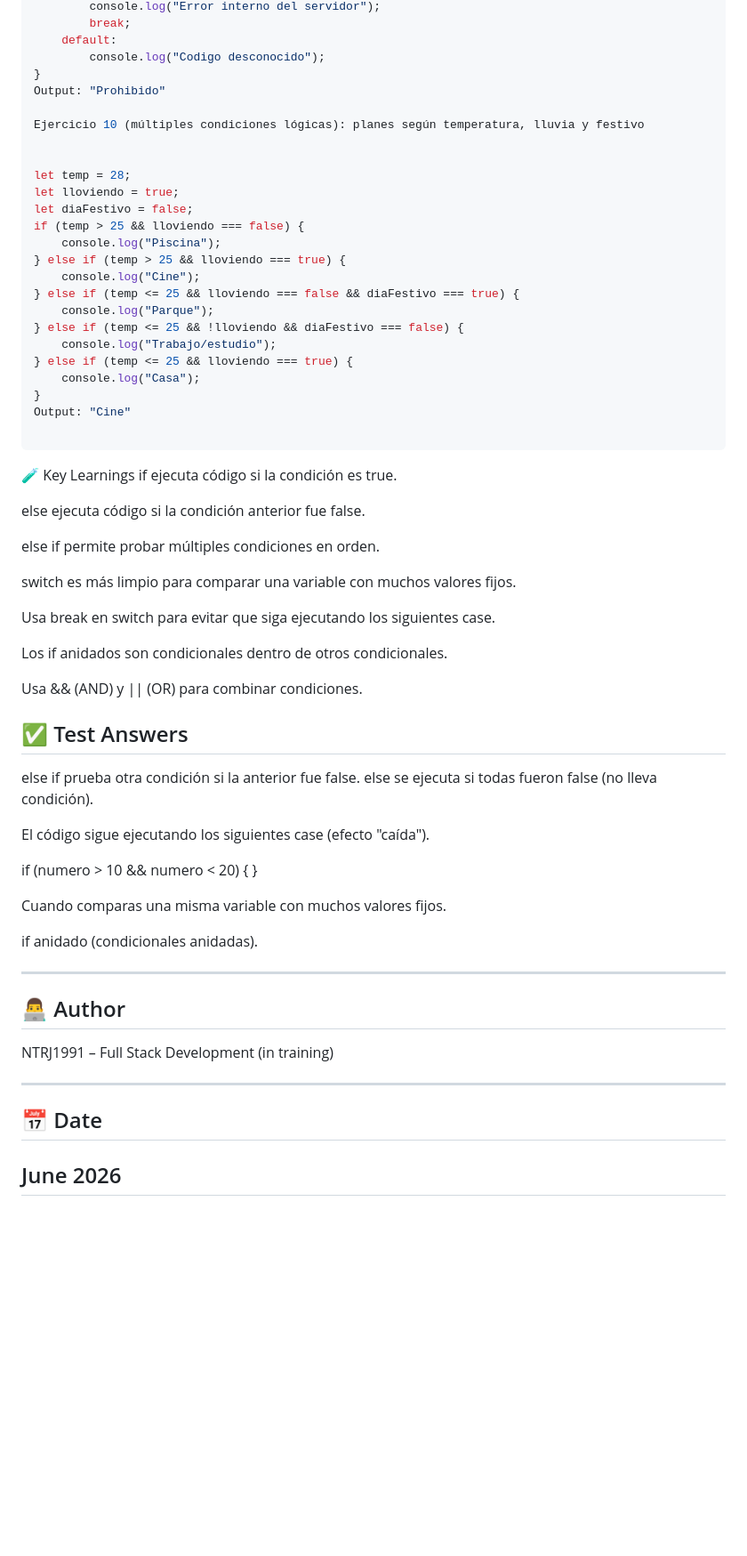
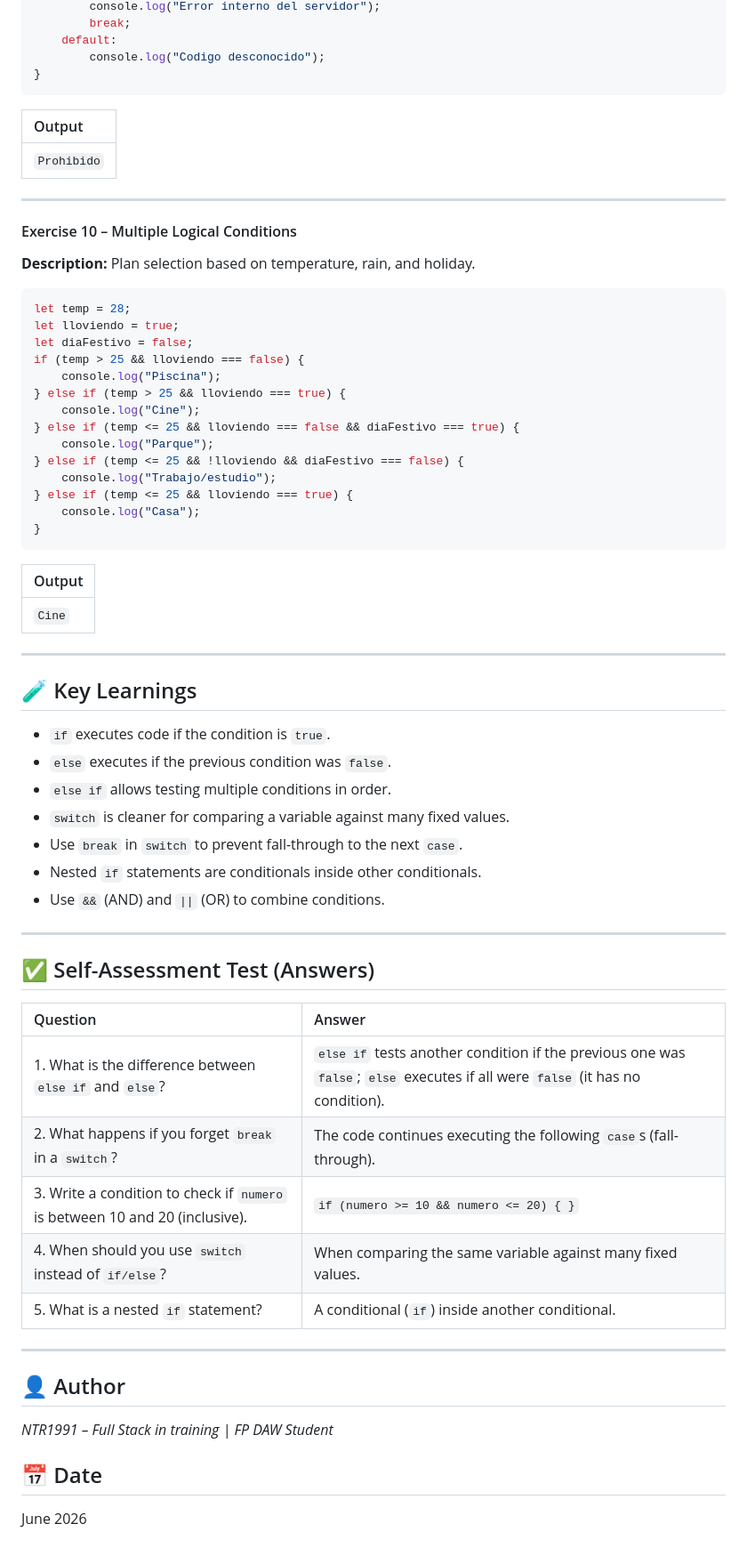
Before and after one commit to NTR1991/aprendizaje-fullstack, a Markdown page: javascript/04-conditionalStatements/README.md, the part around one of its changes. Shown at 89% size. Drawn GitHub-style; blank space fills up the shorter version.

`````diff
--- a/javascript/04-conditionalStatements/README.md
+++ b/javascript/04-conditionalStatements/README.md
@@ -421,11 +574,18 @@ switch (codigo) {
     default:
         console.log("Codigo desconocido");
 }
-Output: "Prohibido"
+```
 
-Ejercicio 10 (múltiples condiciones lógicas): planes según temperatura, lluvia y festivo
+| Output |
+| :--- |
+| `Prohibido` |
 
+---
 
+#### Exercise 10 – Multiple Logical Conditions
+**Description:** Plan selection based on temperature, rain, and holiday.
+
+```javascript
 let temp = 28;
 let lloviendo = true;
 let diaFestivo = false;
@@ -440,44 +600,42 @@ if (temp > 25 && lloviendo === false) {
 } else if (temp <= 25 && lloviendo === true) {
     console.log("Casa");
 }
-Output: "Cine"
+```
 
-````
-
-🧪 Key Learnings
-if ejecuta código si la condición es true.
-
-else ejecuta código si la condición anterior fue false.
-
-else if permite probar múltiples condiciones en orden.
-
-switch es más limpio para comparar una variable con muchos valores fijos.
-
-Usa break en switch para evitar que siga ejecutando los siguientes case.
-
-Los if anidados son condicionales dentro de otros condicionales.
-
-Usa && (AND) y || (OR) para combinar condiciones.
-
- ## ✅ Test Answers
-else if prueba otra condición si la anterior fue false. else se ejecuta si todas fueron false (no lleva condición).
-
-El código sigue ejecutando los siguientes case (efecto "caída").
-
-if (numero > 10 && numero < 20) { }
-
-Cuando comparas una misma variable con muchos valores fijos.
-
-if anidado (condicionales anidadas).
-
+| Output |
+| :--- |
+| `Cine` |
 
 ---
 
-## 👨‍💻 Author
-NTRJ1991 – Full Stack Development (in training)
+## 🧪 Key Learnings
+
+- `if` executes code if the condition is `true`.
+- `else` executes if the previous condition was `false`.
+- `else if` allows testing multiple conditions in order.
+- `switch` is cleaner for comparing a variable against many fixed values.
+- Use `break` in `switch` to prevent fall-through to the next `case`.
+- Nested `if` statements are conditionals inside other conditionals.
+- Use `&&` (AND) and `||` (OR) to combine conditions.
 
 ---
 
+## ✅ Self-Assessment Test (Answers)
+
+| Question | Answer |
+| :--- | :--- |
+| 1. What is the difference between `else if` and `else`? | `else if` tests another condition if the previous one was `false`; `else` executes if all were `false` (it has no condition). |
+| 2. What happens if you forget `break` in a `switch`? | The code continues executing the following `case`s (fall-through). |
+| 3. Write a condition to check if `numero` is between 10 and 20 (inclusive). | `if (numero >= 10 && numero <= 20) { }` |
+| 4. When should you use `switch` instead of `if/else`? | When comparing the same variable against many fixed values. |
+| 5. What is a nested `if` statement? | A conditional (`if`) inside another conditional. |
+
+---
+
+## 👤 Author
+
+*NTR1991 – Full Stack in training | FP DAW Student*
+
 ## 📅 Date
+
 June 2026
----
`````
Also changed, not shown: other parts of javascript/04-conditionalStatements/README.md (+229 -76 lines).
